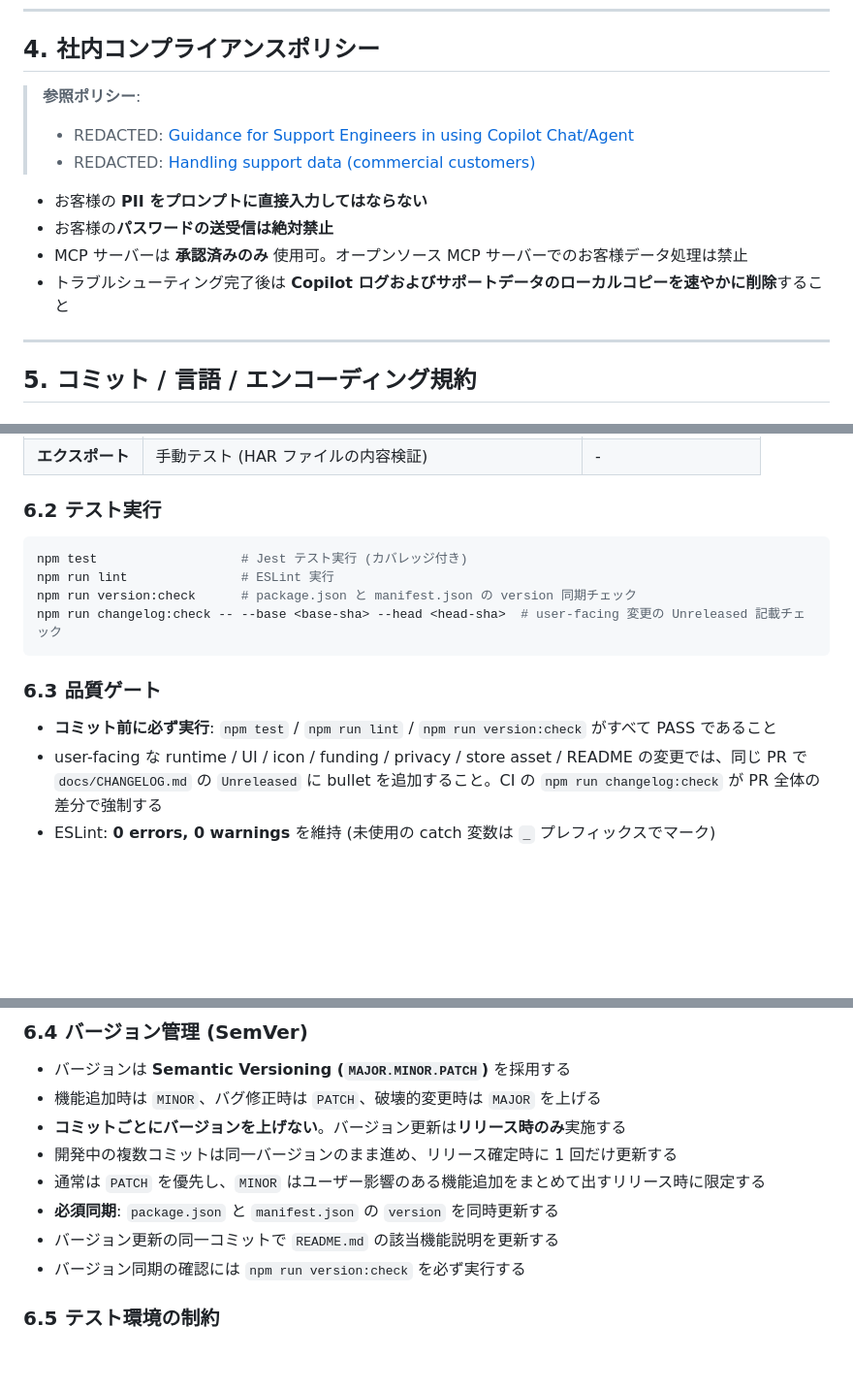
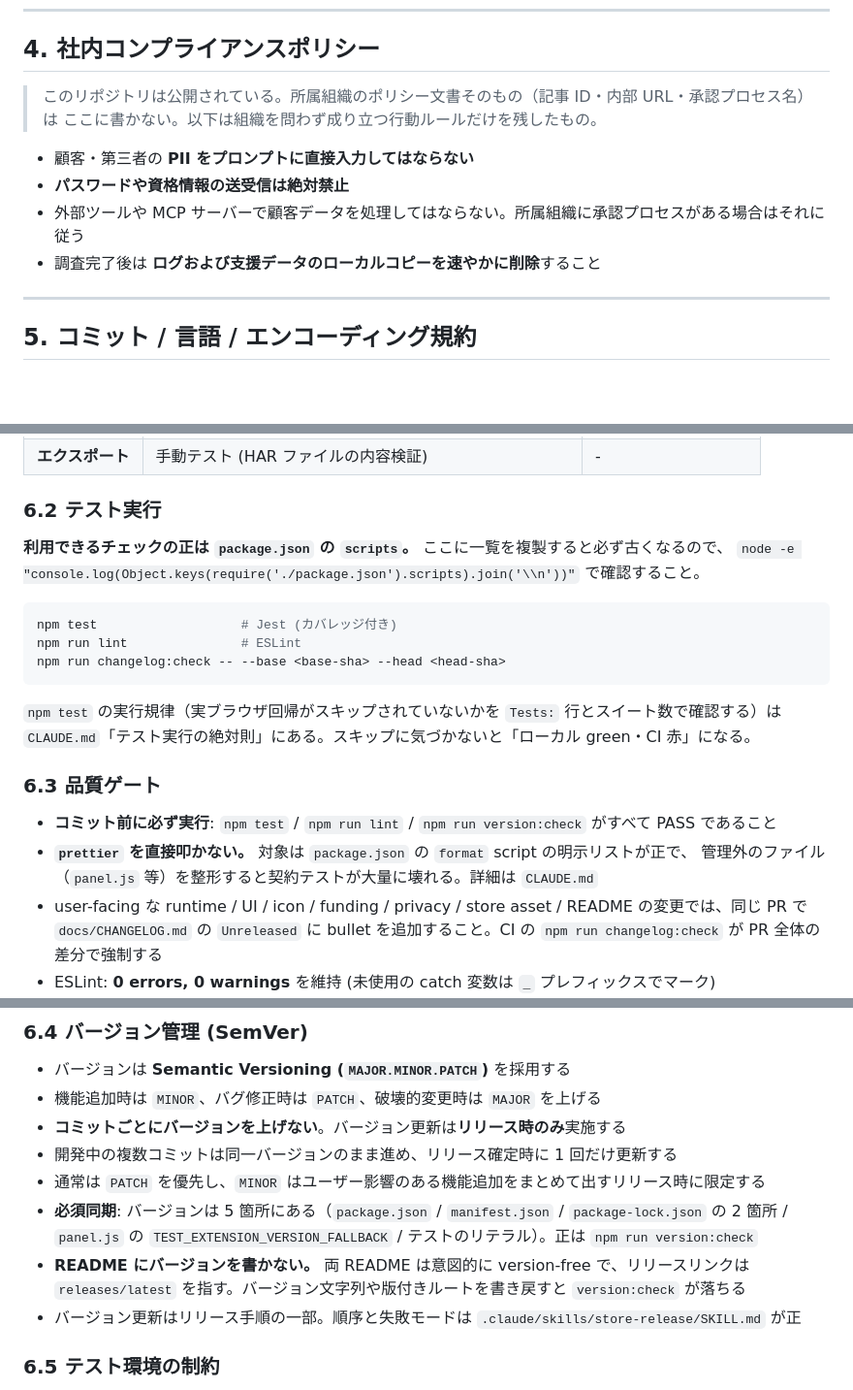
Before and after one commit to himiyosh/network-plus-extension, a Markdown page: .github/copilot-instructions.md, 3 parts joined by grey strips. Shown at 97% size. Drawn GitHub-style; blank space fills up the shorter version.

Commit message:
docs: tidy the Copilot instructions and stop them contradicting the build (#202)
Four problems, found while checking whether the file could simply symlink to
CLAUDE.md the way AGENTS.md now does. It cannot: it is a different document,
carrying coding conventions, CSP and XSS rules, and the Lessons Learned that
exist nowhere else. So it stays, corrected.

It referenced docs/unified-project-rules.md, which was deliberately gitignored
in March and exists for nobody who clones the repository. The header now points
at CLAUDE.md, which is in the repository, and names the constraints that live
there — release procedure, the prettier allowlist, test discipline, changelog
format, store credentials — without restating them, so the two cannot drift.
The same dangling reference in NetworkPlusAgent.agent.md is repointed.

Section 6.4 told the reader to update README.md in the version-bump commit.
The READMEs are deliberately version-free and version:check fails when a
version literal reappears in them, so following that instruction breaks the
build. It also named two version locations where there are five. Both
corrected, with the release runbook named as the authority.

Section 6.2 listed four commands as though they were the set, omitting the
formatting, integrity, package, store, contract, text and audit gates, and the
skip-detection discipline that catches a green local run against a red CI. The
authority is package.json, so the file now says so instead of keeping a copy
that goes stale. Section 6.3 gains the prettier warning: running it directly
over an unlisted file rewrites hundreds of contract-pinned lines.

Section 4 carried organization-internal policy article ids, internal URLs, and
an approval-process name in a public repository. The behaviour it asks for is
sound and is kept, stated in organization-neutral terms; the identifiers are
removed. The adopted agentic-core rules forbid carrying exactly those in a
project file.

Co-authored-by: Claude Opus 5 <noreply@anthropic.com>

````diff
--- a/.github/copilot-instructions.md
+++ b/.github/copilot-instructions.md
@@ -156,14 +161,13 @@ Microsoft Edge DevTools
 
 ## 4. 社内コンプライアンスポリシー
 
-> **参照ポリシー**:
-> - REDACTED: [Guidance for Support Engineers in using Copilot Chat/Agent](https://REDACTED/en-us/topic/2551d022-d53d-4abc-c733-4aa959b7fb87)
-> - REDACTED: [Handling support data (commercial customers)](https://REDACTED/en-us/topic/e7f0b758-57f8-41e9-1b42-fbea2fab36cf)
+> このリポジトリは公開されている。所属組織のポリシー文書そのもの（記事 ID・内部 URL・承認プロセス名）は
+> ここに書かない。以下は組織を問わず成り立つ行動ルールだけを残したもの。
 
-- お客様の **PII をプロンプトに直接入力してはならない**
-- お客様の**パスワードの送受信は絶対禁止**
-- MCP サーバーは **承認済みのみ** 使用可。オープンソース MCP サーバーでのお客様データ処理は禁止
-- トラブルシューティング完了後は **Copilot ログおよびサポートデータのローカルコピーを速やかに削除**すること
+- 顧客・第三者の **PII をプロンプトに直接入力してはならない**
+- **パスワードや資格情報の送受信は絶対禁止**
+- 外部ツールや MCP サーバーで顧客データを処理してはならない。所属組織に承認プロセスがある場合はそれに従う
+- 調査完了後は **ログおよび支援データのローカルコピーを速やかに削除**すること
 
 ---
 
@@ -214,16 +218,23 @@ Microsoft Edge DevTools
 
 ### 6.2 テスト実行
 
+**利用できるチェックの正は `package.json` の `scripts`。** ここに一覧を複製すると必ず古くなるので、
+`node -e "console.log(Object.keys(require('./package.json').scripts).join('\\n'))"` で確認すること。
+
 ```bash
-npm test                   # Jest テスト実行 (カバレッジ付き)
-npm run lint               # ESLint 実行
-npm run version:check      # package.json と manifest.json の version 同期チェック
-npm run changelog:check -- --base <base-sha> --head <head-sha>  # user-facing 変更の Unreleased 記載チェック
+npm test                   # Jest (カバレッジ付き)
+npm run lint               # ESLint
+npm run changelog:check -- --base <base-sha> --head <head-sha>
 ```
+
+`npm test` の実行規律（実ブラウザ回帰がスキップされていないかを `Tests:` 行とスイート数で確認する）は
+`CLAUDE.md`「テスト実行の絶対則」にある。スキップに気づかないと「ローカル green・CI 赤」になる。
 
 ### 6.3 品質ゲート
 
 - **コミット前に必ず実行**: `npm test` / `npm run lint` / `npm run version:check` がすべて PASS であること
+- **`prettier` を直接叩かない。** 対象は `package.json` の `format` script の明示リストが正で、
+  管理外のファイル（`panel.js` 等）を整形すると契約テストが大量に壊れる。詳細は `CLAUDE.md`
 - user-facing な runtime / UI / icon / funding / privacy / store asset / README の変更では、同じ PR で `docs/CHANGELOG.md` の `Unreleased` に bullet を追加すること。CI の `npm run changelog:check` が PR 全体の差分で強制する
 - ESLint: **0 errors, 0 warnings** を維持 (未使用の catch 変数は `_` プレフィックスでマーク)
 - Jest: **全テスト PASS** を維持
@@ -236,9 +247,11 @@ npm run changelog:check -- --base <base-sha> --head <head-sha>  # user-facing
 - **コミットごとにバージョンを上げない**。バージョン更新は**リリース時のみ**実施する
 - 開発中の複数コミットは同一バージョンのまま進め、リリース確定時に 1 回だけ更新する
 - 通常は `PATCH` を優先し、`MINOR` はユーザー影響のある機能追加をまとめて出すリリース時に限定する
-- **必須同期**: `package.json` と `manifest.json` の `version` を同時更新する
-- バージョン更新の同一コミットで `README.md` の該当機能説明を更新する
-- バージョン同期の確認には `npm run version:check` を必ず実行する
+- **必須同期**: バージョンは 5 箇所にある（`package.json` / `manifest.json` / `package-lock.json` の 2 箇所 /
+  `panel.js` の `TEST_EXTENSION_VERSION_FALLBACK` / テストのリテラル）。正は `npm run version:check`
+- **README にバージョンを書かない。** 両 README は意図的に version-free で、リリースリンクは
+  `releases/latest` を指す。バージョン文字列や版付きルートを書き戻すと `version:check` が落ちる
+- バージョン更新はリリース手順の一部。順序と失敗モードは `.claude/skills/store-release/SKILL.md` が正
 
 ### 6.5 テスト環境の制約
 
````
Also changed, not shown: other parts of .github/copilot-instructions.md (+6 -1 lines), .github/agents/NetworkPlusAgent.agent.md (+1 -1 lines).
